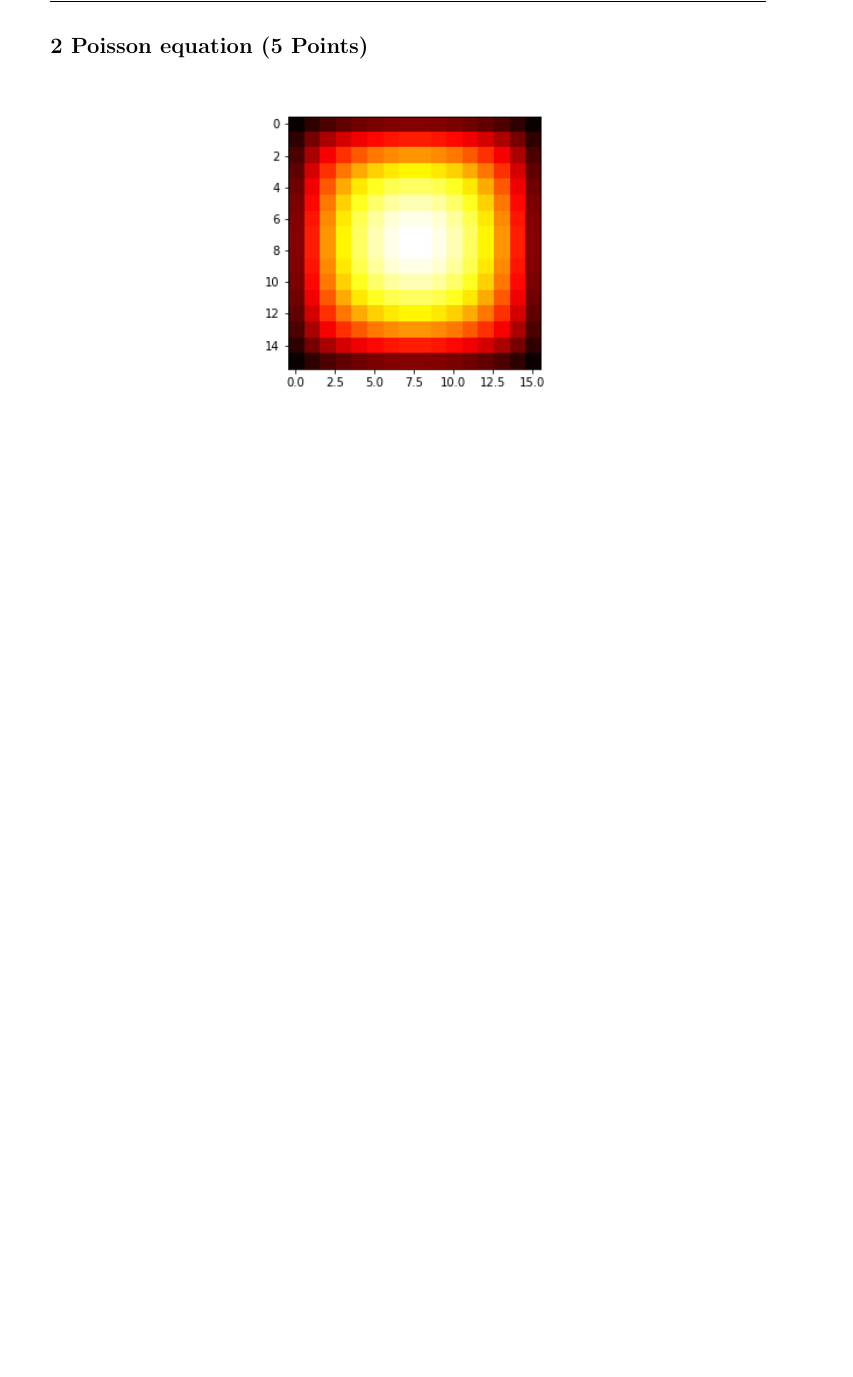
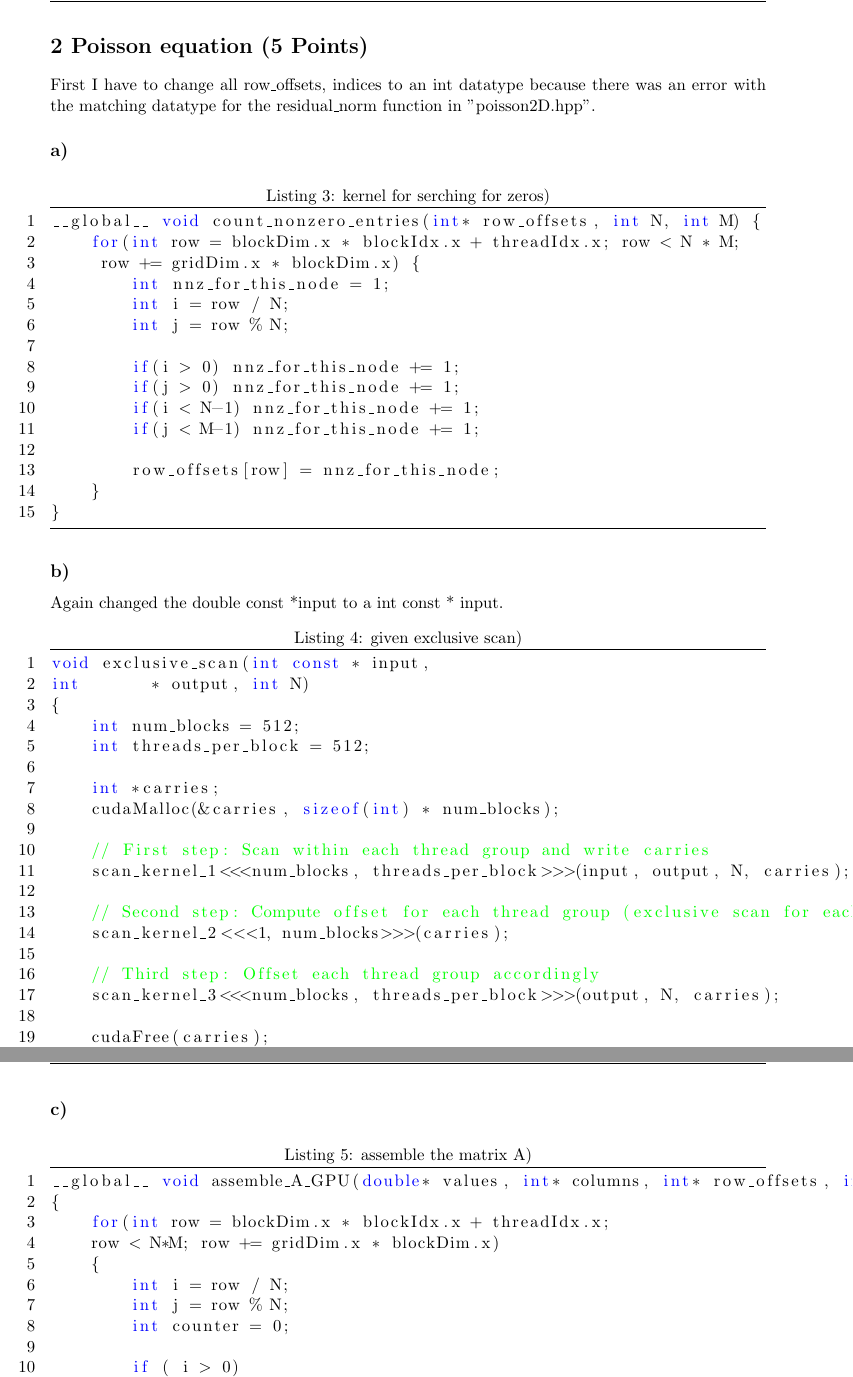
Before and after one commit to axcy0809/ManyCore, a LaTeX problem sheet (Alex/Ex5/Exercise5.tex): part of page 4 of 4 before the commit and two parts of pages 4 and 5 of 7 after it, the two joined at a grey line, cut so that both start at the same text, the shorter picture padded with empty space. Compiled offline with pdfLaTeX.

Commit message:
final Ex5

```diff
--- a/Alex/Ex5/Exercise5.tex
+++ b/Alex/Ex5/Exercise5.tex
@@ -138 +143,56 @@ There are bassicaly no differences.
 \section*{2 Poisson equation (5 Points)}
+First I have to change all row\_offsets, indices to an int datatype because there was an error with the matching datatype for the residual\_norm function in "poisson2D.hpp".
+\subsection*{a)}
+\begin{lstlisting}[language=C++, caption={kernel for serching for zeros)}]
+__global__ void count_nonzero_entries(int* row_offsets, int N, int M) {
+	for(int row = blockDim.x * blockIdx.x + threadIdx.x; row < N * M;
+	 row += gridDim.x * blockDim.x) {
+		int nnz_for_this_node = 1;
+		int i = row / N;
+		int j = row % N;
+
+		if(i > 0) nnz_for_this_node += 1;
+		if(j > 0) nnz_for_this_node += 1;
+		if(i < N-1) nnz_for_this_node += 1;
+		if(j < M-1) nnz_for_this_node += 1;
+
+		row_offsets[row] = nnz_for_this_node;
+	}
+}
+\end{lstlisting}
+\subsection*{b)}
+Again changed the double const *input to a int const * input.
+\begin{lstlisting}[language=C++, caption={given exclusive scan)}]
+void exclusive_scan(int const * input,
+int       * output, int N)
+{
+	int num_blocks = 512;
+	int threads_per_block = 512;
+
+	int *carries;
+	cudaMalloc(&carries, sizeof(int) * num_blocks);
+
+	// First step: Scan within each thread group and write carries
+	scan_kernel_1<<<num_blocks, threads_per_block>>>(input, output, N, carries);
+
+	// Second step: Compute offset for each thread group (exclusive scan for each thread group)
+	scan_kernel_2<<<1, num_blocks>>>(carries);
+
+	// Third step: Offset each thread group accordingly
+	scan_kernel_3<<<num_blocks, threads_per_block>>>(output, N, carries);
+
+	cudaFree(carries);
+}
+\end{lstlisting}
+\subsection*{c)}
+\begin{lstlisting}[language=C++, caption={assemble the matrix A)}]
+__global__ void assemble_A_GPU(double* values, int* columns, int* row_offsets, int N, int M)
+{
+	for(int row = blockDim.x * blockIdx.x + threadIdx.x;
+	row < N*M; row += gridDim.x * blockDim.x)
+	{
+		int i = row / N;
+		int j = row % N;
+		int counter = 0;
+
+		if ( i > 0)
@@ -139,3 +272,2 @@ There are bassicaly no differences.
 \begin{center}
 
-	\begin{minipage}[t]{0.70\textwidth}
```
Also changed, not shown: Alex/Ex5/Bilder/runtime_GPU_GD_vs_CPU_GD.png (added), Alex/Ex5/Bilder/runtime_GPU_vs_CPU.png (added), Alex/Ex5/Bilder/runtime_assemble_GPU_vs_assemble_CPU.png (added), Alex/Ex5/Bilder/solution_16x16.png, Alex/Ex5/Exercise5.pdf, Alex/Ex5/Exercise5.tex (102 more changed lines), 6 other files.
